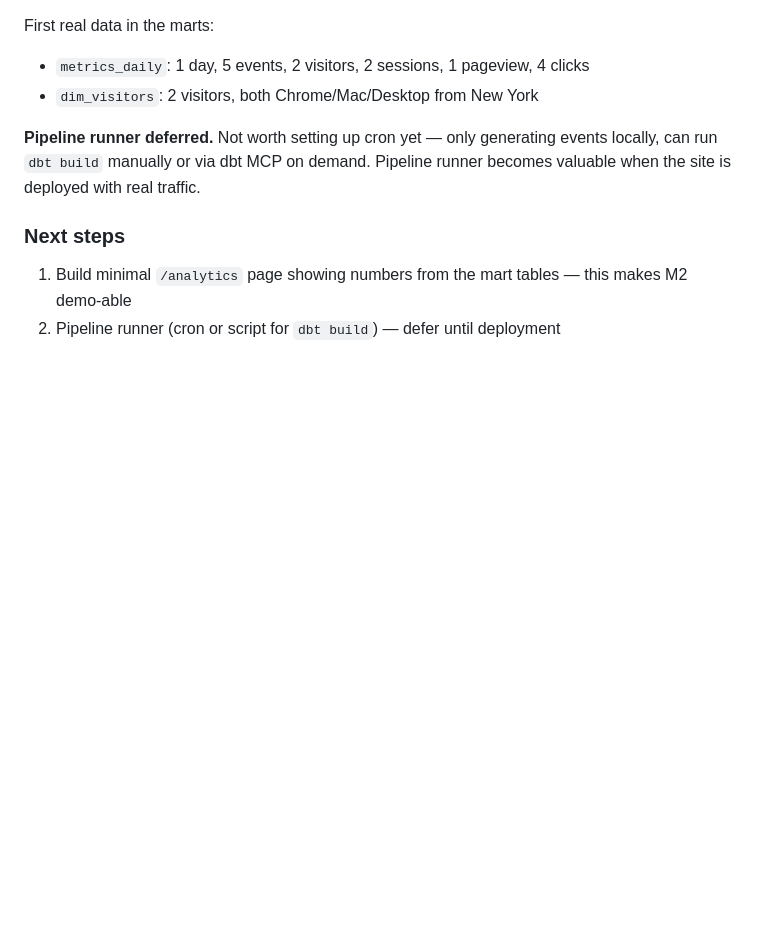
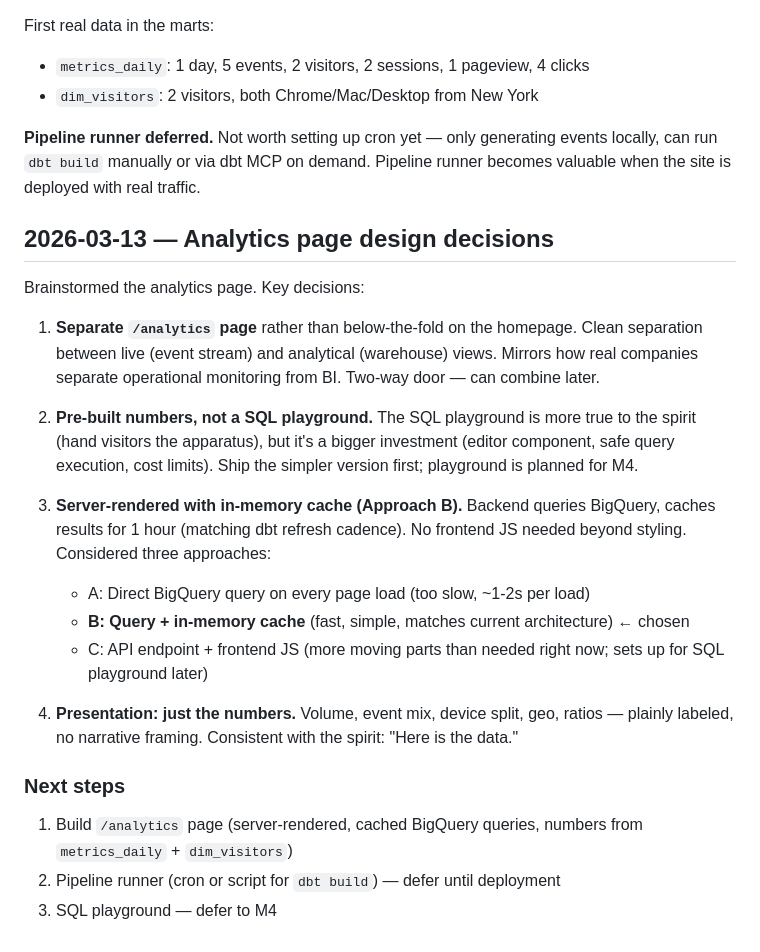
Before and after one commit to amatlin/reflection, a Markdown page: LAB_NOTEBOOK.md, the part around the change. GitHub-like rendering; blank space fills up the shorter version.

Commit message:
Document analytics page design decisions
Co-Authored-By: Claude Opus 4.6 <noreply@anthropic.com>

```diff
--- a/LAB_NOTEBOOK.md
+++ b/LAB_NOTEBOOK.md
@@ -308,6 +308,22 @@ First real data in the marts:
 
 **Pipeline runner deferred.** Not worth setting up cron yet — only generating events locally, can run `dbt build` manually or via dbt MCP on demand. Pipeline runner becomes valuable when the site is deployed with real traffic.
 
+## 2026-03-13 — Analytics page design decisions
+
+Brainstormed the analytics page. Key decisions:
+
+1. **Separate `/analytics` page** rather than below-the-fold on the homepage. Clean separation between live (event stream) and analytical (warehouse) views. Mirrors how real companies separate operational monitoring from BI. Two-way door — can combine later.
+
+2. **Pre-built numbers, not a SQL playground.** The SQL playground is more true to the spirit (hand visitors the apparatus), but it's a bigger investment (editor component, safe query execution, cost limits). Ship the simpler version first; playground is planned for M4.
+
+3. **Server-rendered with in-memory cache (Approach B).** Backend queries BigQuery, caches results for 1 hour (matching dbt refresh cadence). No frontend JS needed beyond styling. Considered three approaches:
+   - A: Direct BigQuery query on every page load (too slow, ~1-2s per load)
+   - **B: Query + in-memory cache** (fast, simple, matches current architecture) ← chosen
+   - C: API endpoint + frontend JS (more moving parts than needed right now; sets up for SQL playground later)
+
+4. **Presentation: just the numbers.** Volume, event mix, device split, geo, ratios — plainly labeled, no narrative framing. Consistent with the spirit: "Here is the data."
+
 ### Next steps
-1. Build minimal `/analytics` page showing numbers from the mart tables — this makes M2 demo-able
+1. Build `/analytics` page (server-rendered, cached BigQuery queries, numbers from `metrics_daily` + `dim_visitors`)
 2. Pipeline runner (cron or script for `dbt build`) — defer until deployment
+3. SQL playground — defer to M4
```
